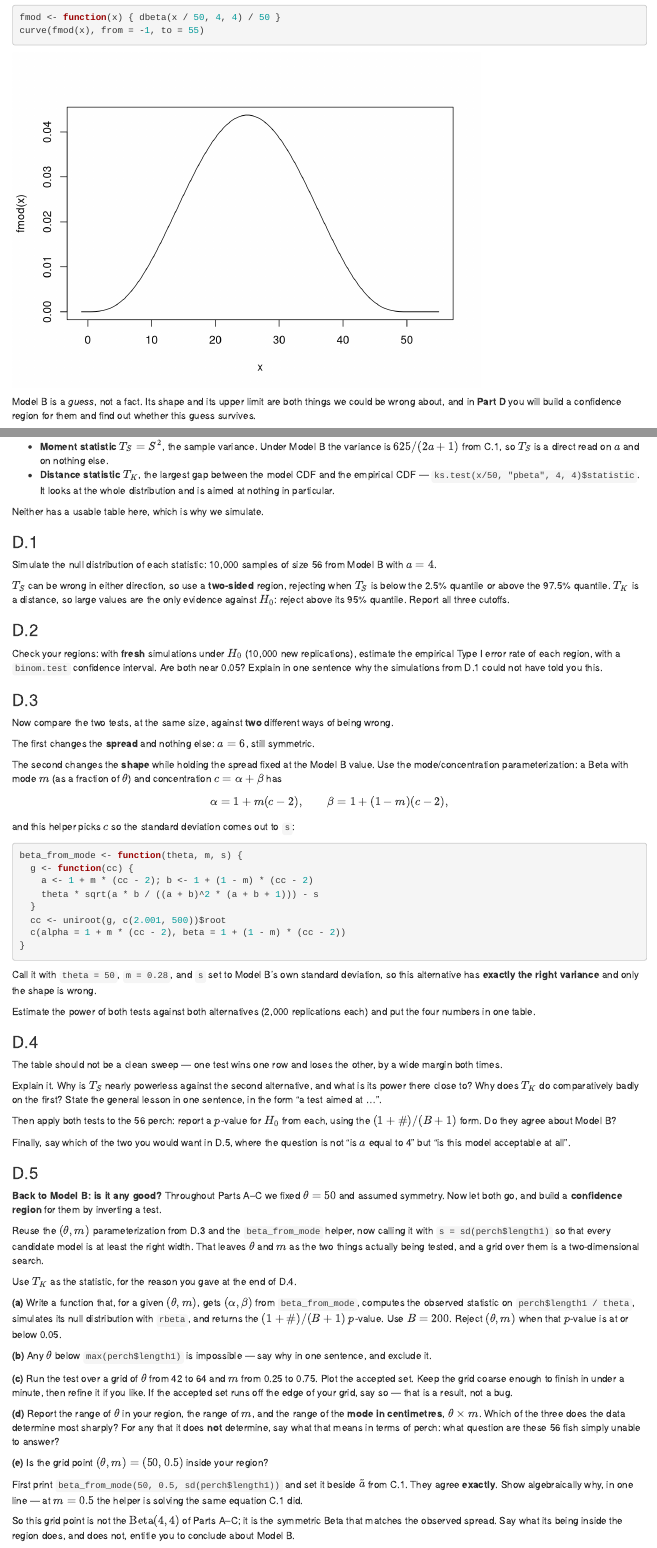
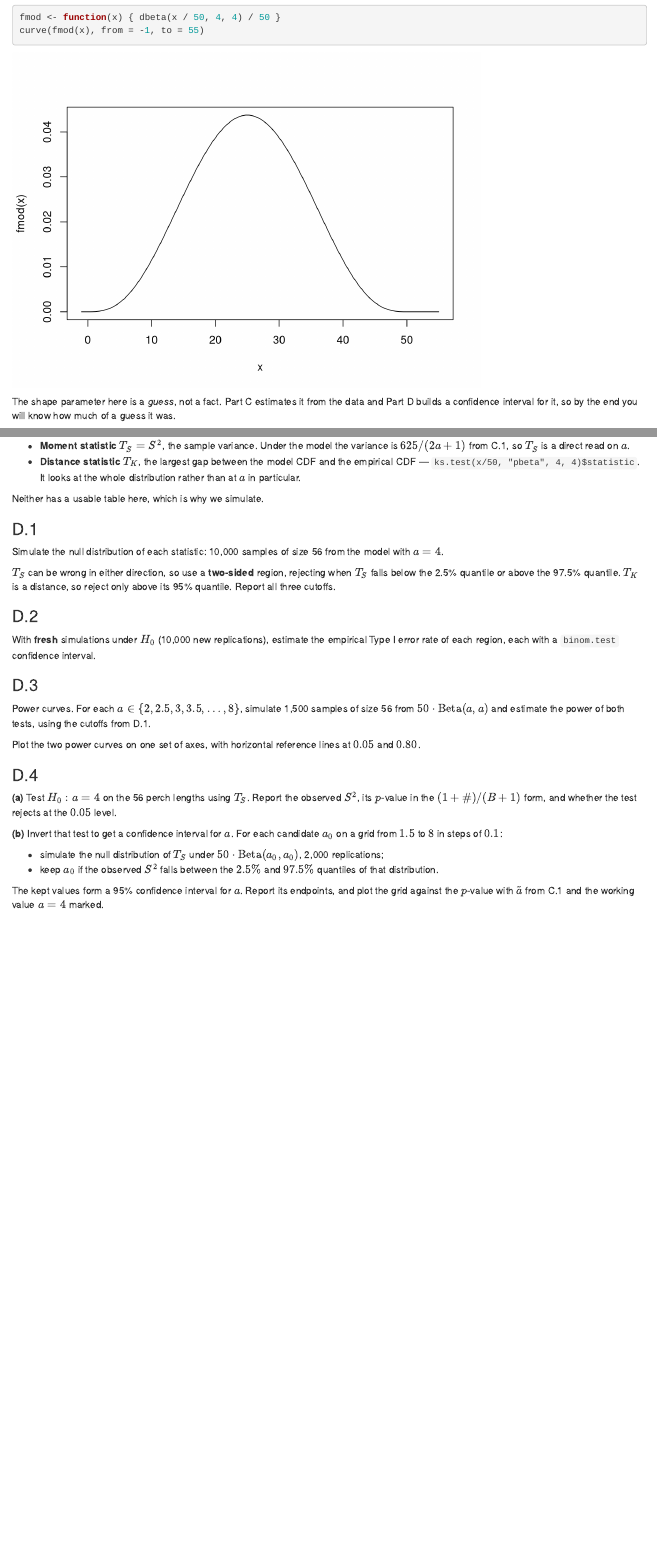
Before and after one commit to markmfredrickson/datasci406, an R Markdown document (modules/01-integrate/project.Rmd): the page in a window 1100 px wide, from 1070 px down, and a second part further down, joined at a grey line. Rendered offline with R 4.5, knitr and Pandoc, with nearby package versions.

Commit message:
Publish from datasci-406-materials @ efd5dee

````diff
--- a/modules/01-integrate/project.Rmd
+++ b/modules/01-integrate/project.Rmd
@@ -50,9 +50,9 @@ fmod <- function(x) { dbeta(x / 50, 4, 4) / 50 }
 curve(fmod(x), from = -1, to = 55)
 ```
 
-Model B is a *guess*, not a fact. Its shape and its upper limit are both
-things we could be wrong about, and in **Part D** you will build a
-confidence region for them and find out whether this guess survives.
+The shape parameter here is a *guess*, not a fact. Part C estimates it from
+the data and Part D builds a confidence interval for it, so by the end you
+will know how much of a guess it was.
 
 Reminder: this document will be used on the exam. For any question make sure to display any requested output. If you use any AI assistance in implementing the R code, be prepared to explain how the implementation works.
 
@@ -249,117 +245,51 @@ Two statistics, aimed at rather different things:
 
-- **Moment statistic** $T_S = S^2$, the sample variance. Under Model B the
-  variance is $625/(2a+1)$ from C.1, so $T_S$ is a direct read on $a$ and on
-  nothing else.
+- **Moment statistic** $T_S = S^2$, the sample variance. Under the model the
+  variance is $625/(2a + 1)$ from C.1, so $T_S$ is a direct read on $a$.
 - **Distance statistic** $T_K$, the largest gap between the model CDF and
-  the empirical CDF --- `ks.test(x/50, "pbeta", 4, 4)$statistic`. It looks at
-  the whole distribution and is aimed at nothing in particular.
+  the empirical CDF --- `ks.test(x/50, "pbeta", 4, 4)$statistic`. It looks
+  at the whole distribution rather than at $a$ in particular.
 
 Neither has a usable table here, which is why we simulate.
 
 ### D.1
 
 Simulate the null distribution of each statistic: 10,000 samples of size 56
-from Model B with $a = 4$.
+from the model with $a = 4$.
 
 $T_S$ can be wrong in either direction, so use a **two-sided** region,
-rejecting when $T_S$ is below the 2.5\% quantile or above the 97.5\%
-quantile. $T_K$ is a distance, so large values are the only evidence against
-$H_0$: reject above its 95\% quantile. Report all three cutoffs.
+rejecting when $T_S$ falls below the 2.5\% quantile or above the 97.5\%
+quantile. $T_K$ is a distance, so reject only above its 95\% quantile.
+Report all three cutoffs.
 
 ### D.2
 
-Check your regions: with **fresh** simulations under $H_0$ (10,000 new
-replications), estimate the empirical Type I error rate of each region, with
-a `binom.test` confidence interval. Are both near 0.05? Explain in one
-sentence why the simulations from D.1 could not have told you this.
+With **fresh** simulations under $H_0$ (10,000 new replications), estimate
+the empirical Type I error rate of each region, each with a `binom.test`
+confidence interval.
 
 ### D.3
 
-Now compare the two tests, at the same size, against **two** different ways
-of being wrong.
+Power curves. For each $a \in \{2, 2.5, 3, 3.5, \ldots, 8\}$, simulate
+1,500 samples of size 56 from $50 \cdot \text{Beta}(a, a)$ and estimate the
+power of both tests, using the cutoffs from D.1.
 
-The first changes the **spread** and nothing else: $a = 6$, still symmetric.
-
-The second changes the **shape** while holding the spread fixed at the
-Model B value. Use the mode/concentration parameterization: a Beta with mode
-$m$ (as a fraction of $\theta$) and concentration $c = \alpha + \beta$ has
-$$\alpha = 1 + m(c - 2), \qquad \beta = 1 + (1 - m)(c - 2),$$
-and this helper picks $c$ so the standard deviation comes out to `s`:
-
-```{r}
-beta_from_mode <- function(theta, m, s) {
-  g <- function(cc) {
-    a <- 1 + m * (cc - 2); b <- 1 + (1 - m) * (cc - 2)
-    theta * sqrt(a * b / ((a + b)^2 * (a + b + 1))) - s
-  }
-  cc <- uniroot(g, c(2.001, 500))$root
-  c(alpha = 1 + m * (cc - 2), beta = 1 + (1 - m) * (cc - 2))
-}
-```
-
-Call it with `theta = 50`, `m = 0.28`, and `s` set to Model B's own standard
-deviation, so this alternative has **exactly the right variance** and only
-the shape is wrong.
-
-Estimate the power of both tests against both alternatives (2,000
-replications each) and put the four numbers in one table.
+Plot the two power curves on one set of axes, with horizontal reference
+lines at $0.05$ and $0.80$.
 
 ### D.4
 
-The table should not be a clean sweep --- one test wins one row and loses
-the other, by a wide margin both times.
+**(a)** Test $H_0: a = 4$ on the 56 perch lengths using $T_S$. Report the
+observed $S^2$, its $p$-value in the $(1 + \#)/(B + 1)$ form, and whether
+the test rejects at the $0.05$ level.
 
-Explain it. Why is $T_S$ nearly powerless against the second alternative,
-and what is its power there close to? Why does $T_K$ do comparatively badly
-on the first? State the general lesson in one sentence, in the form "a test
-aimed at ... ".
+**(b)** Invert that test to get a confidence interval for $a$. For each
+candidate $a_0$ on a grid from $1.5$ to $8$ in steps of $0.1$:
 
-Then apply both tests to the 56 perch: report a $p$-value for $H_0$ from
-each, using the $(1 + \#)/(B+1)$ form. Do they agree about Model B?
+- simulate the null distribution of $T_S$ under
+  $50 \cdot \text{Beta}(a_0, a_0)$, 2,000 replications;
+- keep $a_0$ if the observed $S^2$ falls between the $2.5\%$ and $97.5\%$
+  quantiles of that distribution.
 
-Finally, say which of the two you would want in D.5, where the question is
-not "is $a$ equal to 4" but "is this model acceptable at all".
-
-### D.5
-
-**Back to Model B: is it any good?** Throughout Parts A--C we fixed
-$\theta = 50$ and assumed symmetry. Now let both go, and build a
-**confidence region** for them by inverting a test.
-
-Reuse the $(\theta, m)$ parameterization from D.3 and the `beta_from_mode`
-helper, now calling it with `s = sd(perch$length1)` so that every candidate
-model is at least the right width. That leaves $\theta$ and $m$ as the two
-things actually being tested, and a grid over them is a two-dimensional
-search.
-
-Use $T_K$ as the statistic, for the reason you gave at the end of D.4.
-
-**(a)** Write a function that, for a given $(\theta, m)$, gets
-$(\alpha,\beta)$ from `beta_from_mode`, computes the observed statistic on
-`perch$length1 / theta`, simulates its null distribution with `rbeta`, and
-returns the $(1 + \#)/(B + 1)$ $p$-value. Use $B = 200$. Reject
-$(\theta, m)$ when that $p$-value is at or below 0.05.
-
-**(b)** Any $\theta$ below `max(perch$length1)` is impossible --- say why in
-one sentence, and exclude it.
-
-**(c)** Run the test over a grid of $\theta$ from 42 to 64 and $m$ from 0.25
-to 0.75. Plot the accepted set. Keep the grid coarse enough to finish in
-under a minute, then refine it if you like. If the accepted set runs off the
-edge of your grid, say so --- that is a result, not a bug.
-
-**(d)** Report the range of $\theta$ in your region, the range of $m$, and
-the range of the **mode in centimetres**, $\theta \times m$. Which of the
-three does the data determine most sharply? For any that it does **not**
-determine, say what that means in terms of perch: what question are these
-56 fish simply unable to answer?
-
-**(e)** Is the grid point $(\theta, m) = (50, 0.5)$ inside your region?
-
-First print `beta_from_mode(50, 0.5, sd(perch$length1))` and set it beside
-$\tilde a$ from C.1. They agree **exactly**. Show algebraically why, in one
-line --- at $m = 0.5$ the helper is solving the same equation C.1 did.
-
-So this grid point is not the $\text{Beta}(4,4)$ of Parts A--C; it is the
-symmetric Beta that matches the observed spread. Say what its being inside
-the region does, and does not, entitle you to conclude about Model B.
+The kept values form a 95\% confidence interval for $a$. Report its
+endpoints, and plot the grid against the $p$-value with $\tilde a$ from C.1
+and the working value $a = 4$ marked.
````
Also changed, not shown: modules/01-integrate/project.Rmd (42 more changed lines).
